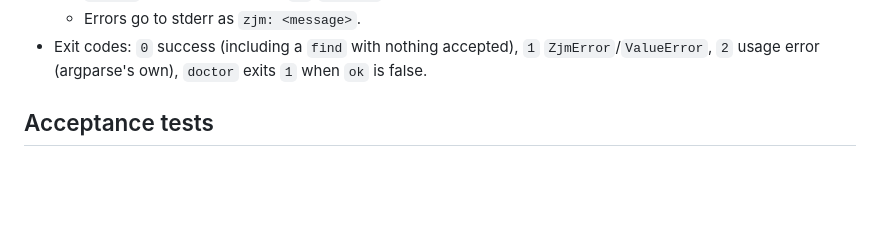
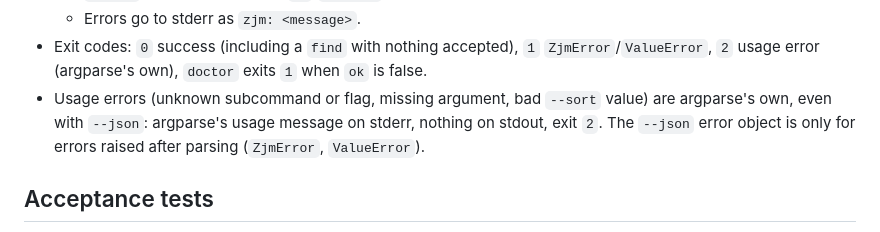
Before and after one commit to cocodedk/zjm-rag, a Markdown page: docs/lean/02-cli.md, the part around the change. Rendered like a GitHub page; blank space fills up the shorter version.

Commit message:
docs: settle usage errors under --json in spec 02
Co-Authored-By: Claude Opus 5.5 (1M context) <noreply@anthropic.com>
Claude-Session: https://claude.ai/code/session_016WGY3DKqqF8QogaHUvg85N

```diff
--- a/docs/lean/02-cli.md
+++ b/docs/lean/02-cli.md
@@ -32,6 +32,9 @@ process gets the same operations, with machine-readable output.
   - Errors go to stderr as `zjm: <message>`.
 - Exit codes: `0` success (including a `find` with nothing accepted), `1` `ZjmError`/`ValueError`,
   `2` usage error (argparse's own), `doctor` exits `1` when `ok` is false.
+- Usage errors (unknown subcommand or flag, missing argument, bad `--sort` value) are argparse's
+  own, even with `--json`: argparse's usage message on stderr, nothing on stdout, exit `2`. The
+  `--json` error object is only for errors raised after parsing (`ZjmError`, `ValueError`).
 
 ## Acceptance tests
 
```
